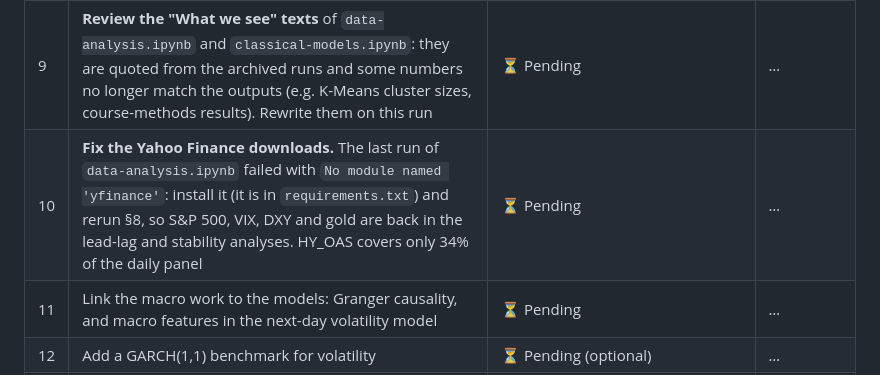
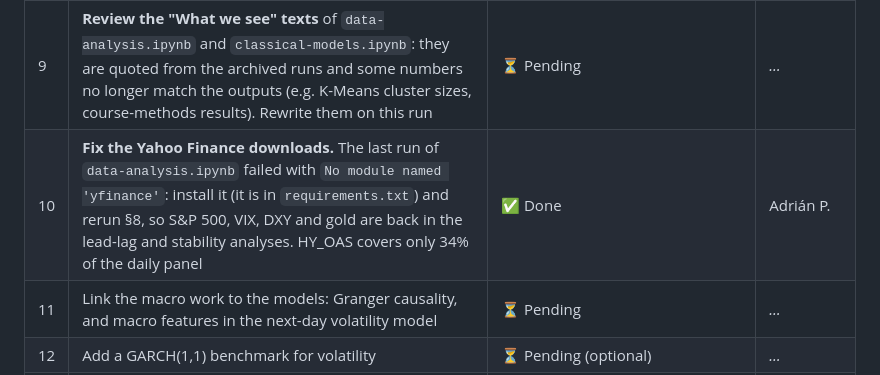
Before and after one commit to Descalabreitor/IAI600-final-project, a Markdown page: README.md, the part around the change. Drawn GitHub-style.

```diff
--- a/README.md
+++ b/README.md
@@ -150,7 +150,7 @@ After changing a file in `utils/`, restart the notebook kernel: Python keeps imp
 | 7 | Rerun RNN/LSTM with normalized windows, a robust loss and the volatility targets | ✅ Done (`neural-models.ipynb` §3, §5), except monthly refits | Adrián P. |
 | 8 | **Write the conclusions of `neural-models.ipynb`** (§3–§9 are marked *Pending*) and replace "Run time pending" in its header with ≈ 133 min | ⏳ Pending | *…* |
 | 9 | **Review the "What we see" texts** of `data-analysis.ipynb` and `classical-models.ipynb`: they are quoted from the archived runs and some numbers no longer match the outputs (e.g. K-Means cluster sizes, course-methods results). Rewrite them on this run | ⏳ Pending | *…* |
-| 10 | **Fix the Yahoo Finance downloads.** The last run of `data-analysis.ipynb` failed with `No module named 'yfinance'`: install it (it is in `requirements.txt`) and rerun §8, so S&P 500, VIX, DXY and gold are back in the lead-lag and stability analyses. HY_OAS covers only 34% of the daily panel | ⏳ Pending | *…* |
+| 10 | **Fix the Yahoo Finance downloads.** The last run of `data-analysis.ipynb` failed with `No module named 'yfinance'`: install it (it is in `requirements.txt`) and rerun §8, so S&P 500, VIX, DXY and gold are back in the lead-lag and stability analyses. HY_OAS covers only 34% of the daily panel | ✅ Done | Adrián P. |
 | 11 | Link the macro work to the models: Granger causality, and macro features in the next-day volatility model | ⏳ Pending | *…* |
 | 12 | Add a GARCH(1,1) benchmark for volatility | ⏳ Pending (optional) | *…* |
 | 13 | Decide what to do with `Correlation Analyses/`: `data-analysis.ipynb` §8 now repeats it on the base data (from 2018). Archive it or keep it as the reference for the brief | ⏳ Pending | *…* |
```
